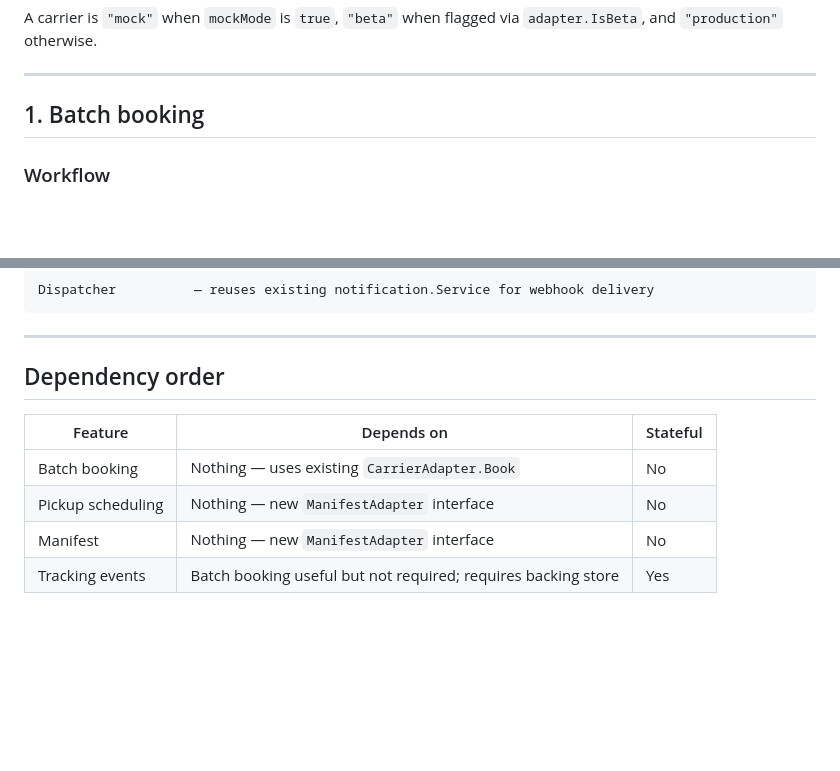
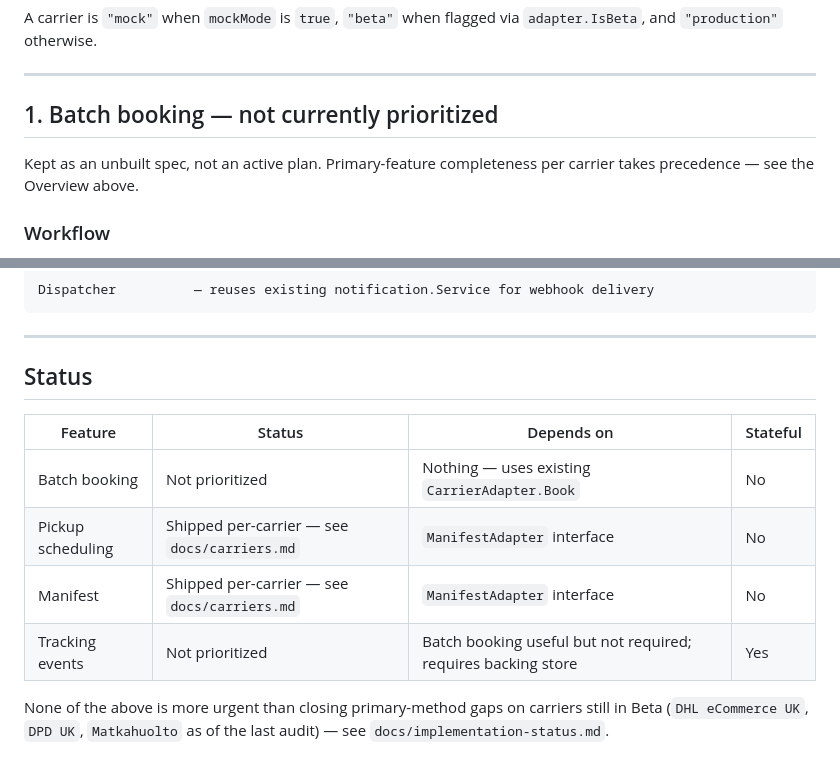
Before and after one commit to kristiannissen/carrier-gateway, a Markdown page: docs/feature-roadmap.md, 2 parts joined by grey strips. Drawn GitHub-style; blank space fills up the shorter version.

```diff
--- a/docs/feature-roadmap.md
+++ b/docs/feature-roadmap.md
@@ -51,7 +73,10 @@ A carrier is `"mock"` when `mockMode` is `true`, `"beta"` when flagged via
 
 ---
 
-## 1. Batch booking
+## 1. Batch booking — not currently prioritized
+
+Kept as an unbuilt spec, not an active plan. Primary-feature completeness per
+carrier takes precedence — see the Overview above.
 
 ### Workflow
 
@@ -424,11 +463,15 @@ Dispatcher          — reuses existing notification.Service for webhook deliver
 
 ---
 
-## Dependency order
+## Status
 
-| Feature | Depends on | Stateful |
-|---|---|---|
-| Batch booking | Nothing — uses existing `CarrierAdapter.Book` | No |
-| Pickup scheduling | Nothing — new `ManifestAdapter` interface | No |
-| Manifest | Nothing — new `ManifestAdapter` interface | No |
-| Tracking events | Batch booking useful but not required; requires backing store | Yes |
+| Feature | Status | Depends on | Stateful |
+|---|---|---|---|
+| Batch booking | Not prioritized | Nothing — uses existing `CarrierAdapter.Book` | No |
+| Pickup scheduling | Shipped per-carrier — see `docs/carriers.md` | `ManifestAdapter` interface | No |
+| Manifest | Shipped per-carrier — see `docs/carriers.md` | `ManifestAdapter` interface | No |
+| Tracking events | Not prioritized | Batch booking useful but not required; requires backing store | Yes |
+
+None of the above is more urgent than closing primary-method gaps on carriers
+still in Beta (`DHL eCommerce UK`, `DPD UK`, `Matkahuolto` as of the last
+audit) — see `docs/implementation-status.md`.
```
Also changed, not shown: other parts of docs/feature-roadmap.md (+48 -12 lines).
